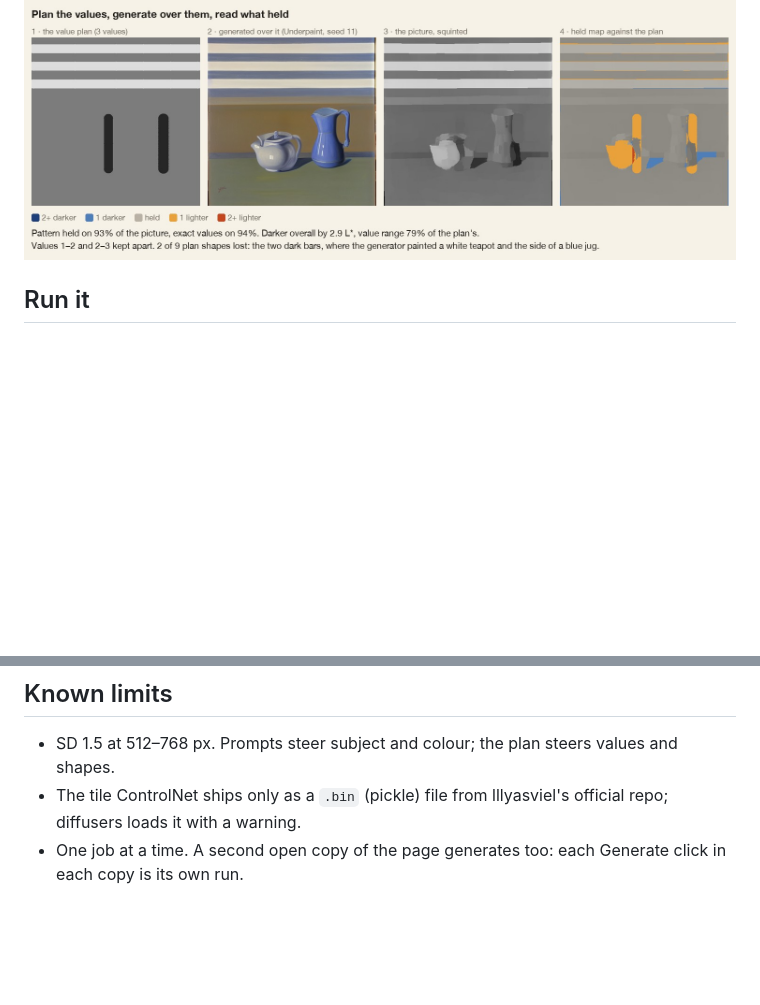
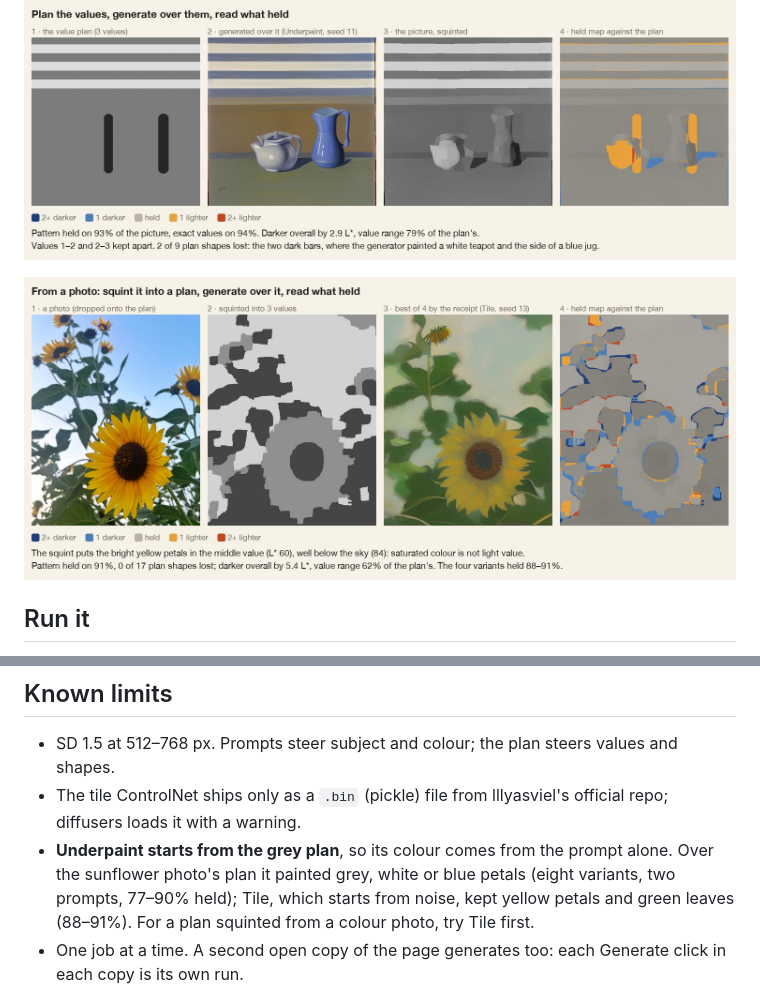
Before and after one commit to parallaxmetrology/grisaille, a Markdown page: README.md, 2 parts joined by grey strips. Drawn GitHub-style; pictures changed too: docs/images/photo.jpg (added); blank space fills up the shorter version.

```diff
--- a/README.md
+++ b/README.md
@@ -11,6 +11,8 @@ Built November 2026. Runs locally: a small Python server drives the generator, a
 else (drawing, squint, receipt, repair masks) runs in the browser.
 
 ![A three-value plan, the picture generated over it, the picture squinted, and the held map: pattern held on 93%, two dark bars lost where the generator painted a teapot and a jug](docs/images/receipt.jpg)
+
+![A sunflower photo squinted into a three-value plan, the best of four Tile variants generated over it, and its held map: 91% held, no shapes lost](docs/images/photo.jpg)
 
 ## Run it
 
@@ -185,6 +187,10 @@ on both endpoints (`server/models.py`, `FAST_STEPS`, `FAST_GUIDANCE`) if it is w
 - SD 1.5 at 512–768 px. Prompts steer subject and colour; the plan steers values and shapes.
 - The tile ControlNet ships only as a `.bin` (pickle) file from lllyasviel's official repo; diffusers
   loads it with a warning.
+- **Underpaint starts from the grey plan**, so its colour comes from the prompt alone. Over the
+  sunflower photo's plan it painted grey, white or blue petals (eight variants, two prompts, 77–90%
+  held); Tile, which starts from noise, kept yellow petals and green leaves (88–91%). For a plan
+  squinted from a colour photo, try Tile first.
 - One job at a time. A second open copy of the page generates too: each Generate click in each copy
   is its own run.
 
```
Also changed, not shown: examples/README.md (+3 -2 lines), 5 other files.
